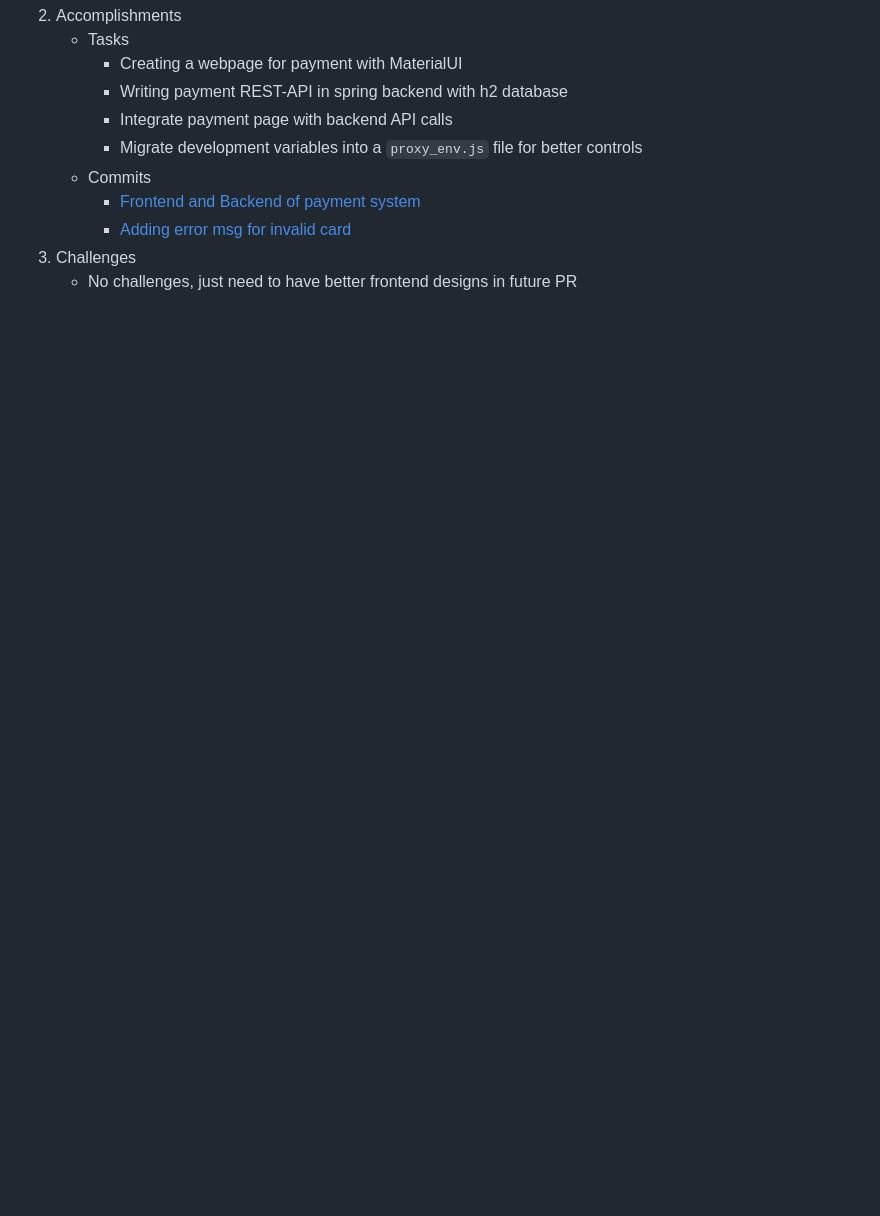
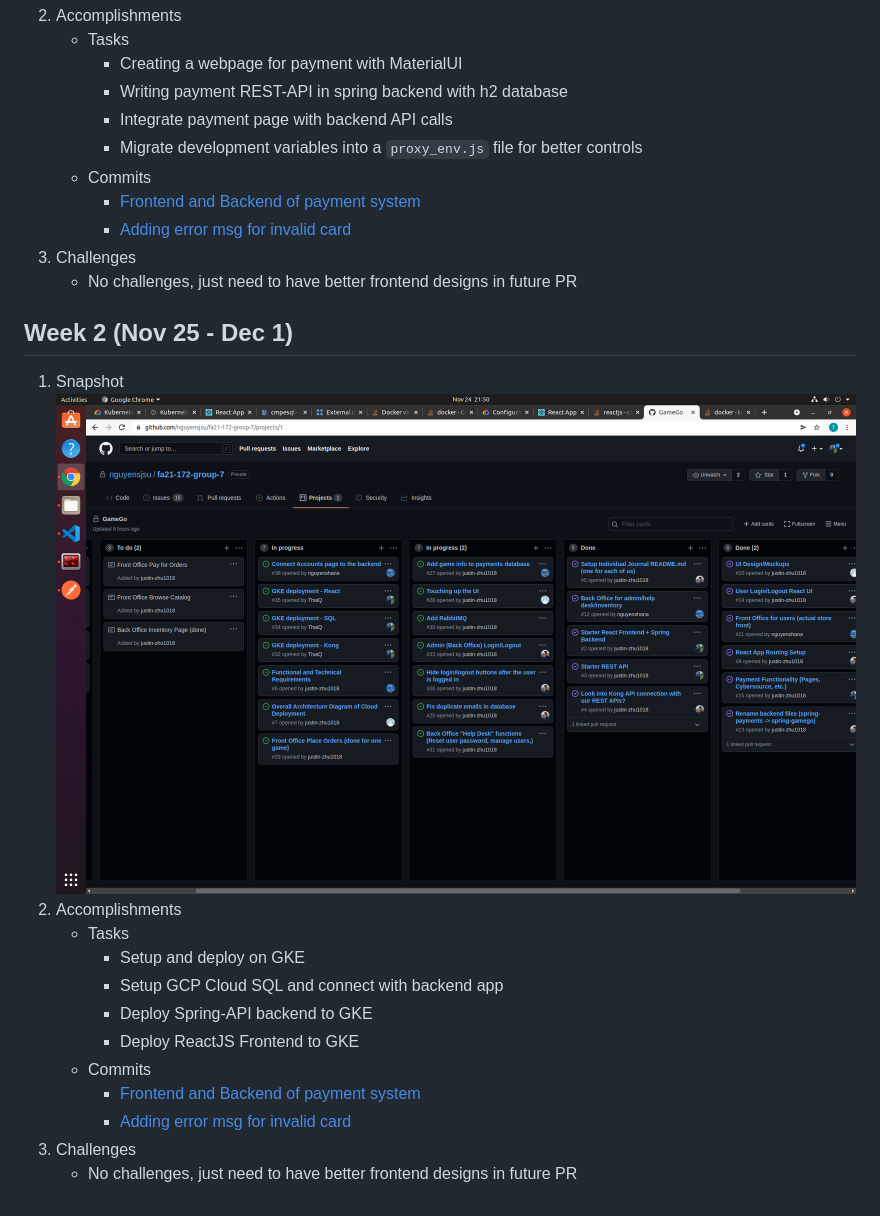
Before and after one commit to nguyensjsu/fa21-172-group-7, a Markdown page: journals/thai-quach.md, the part around the change. Drawn GitHub-style; pictures changed too: journals/images/tq-3.png (added); blank space fills up the shorter version.

Commit message:
GKE yml

```diff
--- a/journals/thai-quach.md
+++ b/journals/thai-quach.md
@@ -28,3 +28,18 @@
       * <a href="https://github.com/nguyensjsu/fa21-172-group-7/commit/a814aaf41e6b37f245b630ed74aa3f37cd12bc16">Adding error msg for invalid card</a>
 3. Challenges
     * No challenges, just need to have better frontend designs in future PR
+
+## Week 2 (Nov 25 - Dec 1)
+1. Snapshot
+![](./images/tq-3.png)
+2. Accomplishments
+    * Tasks
+      * Setup and deploy on GKE
+      * Setup GCP Cloud SQL and connect with backend app
+      * Deploy Spring-API backend to GKE
+      * Deploy ReactJS Frontend to GKE
+    * Commits
+      * <a href="https://github.com/nguyensjsu/fa21-172-group-7/pull/19/commits/d2e579b9278f9fb12e5a0453a816ce8d42334ac1">Frontend and Backend of payment system</a>
+      * <a href="https://github.com/nguyensjsu/fa21-172-group-7/commit/a814aaf41e6b37f245b630ed74aa3f37cd12bc16">Adding error msg for invalid card</a>
+3. Challenges
+    * No challenges, just need to have better frontend designs in future PR
```
Also changed, not shown: 13 other files.
